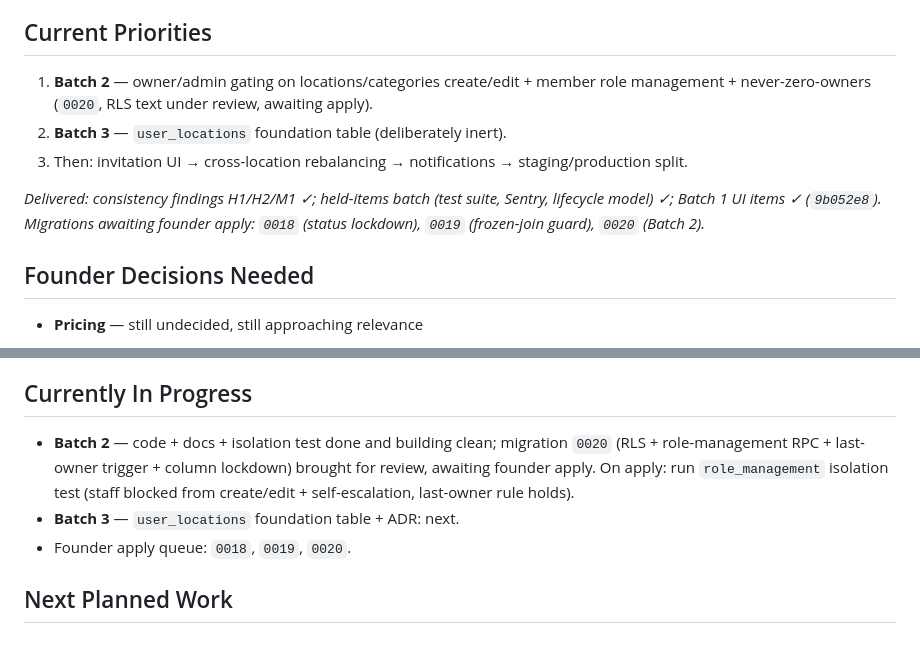
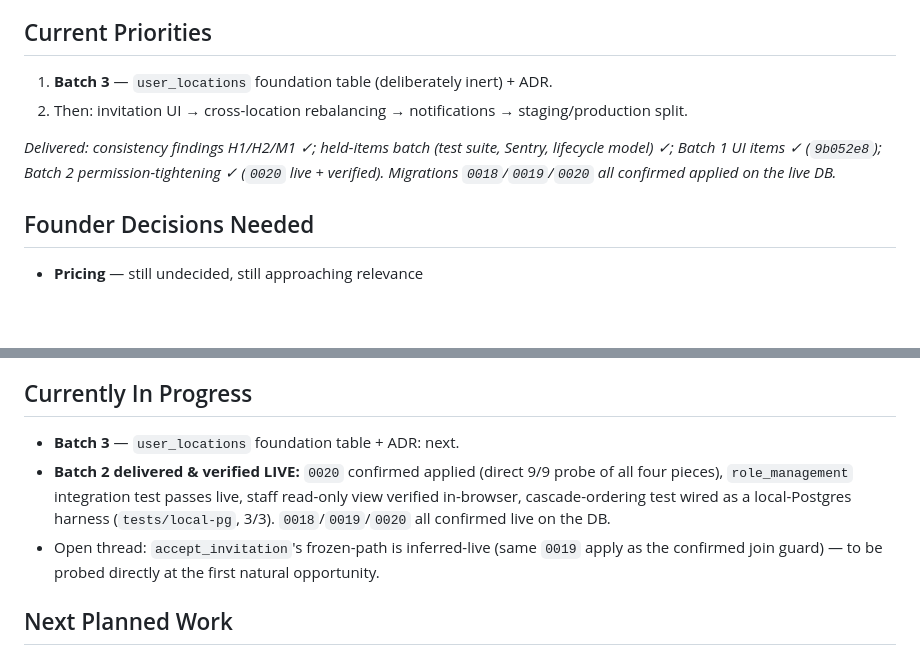
Before and after one commit to emarshallcraigv/orbit, a Markdown page: docs/CURRENT_STATUS.md, 2 parts joined by grey strips. Drawn GitHub-style; blank space fills up the shorter version.

Commit message:
docs(status): Batch 2 delivered & verified live; 0018/0019/0020 all confirmed applied
Co-Authored-By: Claude Opus 4.8 <noreply@anthropic.com>

```diff
--- a/docs/CURRENT_STATUS.md
+++ b/docs/CURRENT_STATUS.md
@@ -20,11 +20,10 @@
 - **Estimated completion:** Several small/medium items remain; no fixed date yet.
 
 ## Current Priorities
-1. **Batch 2** — owner/admin gating on locations/categories create/edit + member role management + never-zero-owners (`0020`, RLS text under review, awaiting apply).
-2. **Batch 3** — `user_locations` foundation table (deliberately inert).
-3. Then: invitation UI → cross-location rebalancing → notifications → staging/production split.
+1. **Batch 3** — `user_locations` foundation table (deliberately inert) + ADR.
+2. Then: invitation UI → cross-location rebalancing → notifications → staging/production split.
 
-_Delivered: consistency findings H1/H2/M1 ✓; held-items batch (test suite, Sentry, lifecycle model) ✓; Batch 1 UI items ✓ (`9b052e8`). Migrations awaiting founder apply: `0018` (status lockdown), `0019` (frozen-join guard), `0020` (Batch 2)._
+_Delivered: consistency findings H1/H2/M1 ✓; held-items batch (test suite, Sentry, lifecycle model) ✓; Batch 1 UI items ✓ (`9b052e8`); Batch 2 permission-tightening ✓ (`0020` live + verified). Migrations `0018`/`0019`/`0020` all confirmed applied on the live DB._
 
 ## Founder Decisions Needed
 - **Pricing** — still undecided, still approaching relevance
@@ -40,9 +39,9 @@ _Delivered: consistency findings H1/H2/M1 ✓; held-items batch (test suite, Sen
 - **Production Incidents:** 0
 
 ## Currently In Progress
-- **Batch 2** — code + docs + isolation test done and building clean; migration `0020` (RLS + role-management RPC + last-owner trigger + column lockdown) brought for review, awaiting founder apply. On apply: run `role_management` isolation test (staff blocked from create/edit + self-escalation, last-owner rule holds).
 - **Batch 3** — `user_locations` foundation table + ADR: next.
-- Founder apply queue: `0018`, `0019`, `0020`.
+- **Batch 2 delivered & verified LIVE:** `0020` confirmed applied (direct 9/9 probe of all four pieces), `role_management` integration test passes live, staff read-only view verified in-browser, cascade-ordering test wired as a local-Postgres harness (`tests/local-pg`, 3/3). `0018`/`0019`/`0020` all confirmed live on the DB.
+- Open thread: `accept_invitation`'s frozen-path is inferred-live (same `0019` apply as the confirmed join guard) — to be probed directly at the first natural opportunity.
 
 ## Next Planned Work
 See [`../ROADMAP.md`](../ROADMAP.md). Headline: held items released as a batch → invitation UI → rebalancing → notifications → staging/production split.
```
